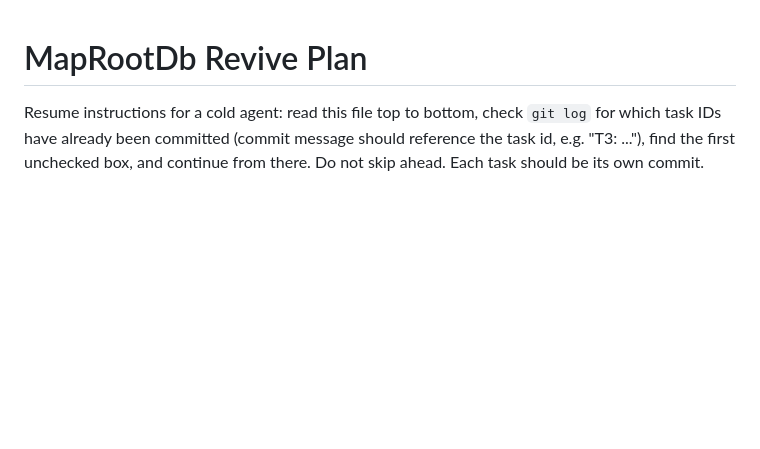
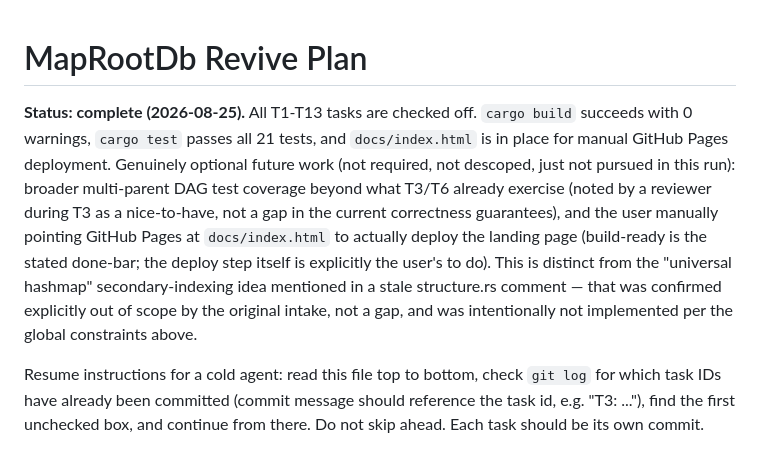
Before and after one commit to Lukefrotts227/MapRootDb, a Markdown page: PROGRESS.md, the part around one of its changes. Drawn GitHub-style; blank space fills up the shorter version.

Commit message:
docs(T13): final PROGRESS.md close-out
All T1-T12 confirmed checked off; verified cargo build (0 warnings),
cargo test (21 tests passing), docs/index.html present, and .gitignore
has no PROGRESS.md line. Added a status-complete note at the top with
the date, plus a summary distinguishing genuinely optional future work
(broader multi-parent DAG test coverage, manual GitHub Pages deploy)
from the intentionally descoped universal hashmap secondary-indexing
idea.

```diff
--- a/PROGRESS.md
+++ b/PROGRESS.md
@@ -1,4 +1,18 @@
 # MapRootDb Revive Plan
+
+**Status: complete (2026-08-25).** All T1-T13 tasks are checked off. `cargo
+build` succeeds with 0 warnings, `cargo test` passes all 21 tests, and
+`docs/index.html` is in place for manual GitHub Pages deployment. Genuinely
+optional future work (not required, not descoped, just not pursued in this
+run): broader multi-parent DAG test coverage beyond what T3/T6 already
+exercise (noted by a reviewer during T3 as a nice-to-have, not a gap in the
+current correctness guarantees), and the user manually pointing GitHub Pages
+at `docs/index.html` to actually deploy the landing page (build-ready is the
+stated done-bar; the deploy step itself is explicitly the user's to do). This
+is distinct from the "universal hashmap" secondary-indexing idea mentioned in
+a stale structure.rs comment — that was confirmed explicitly out of scope by
+the original intake, not a gap, and was intentionally not implemented per
+the global constraints above.
 
 Resume instructions for a cold agent: read this file top to bottom, check `git log` for
 which task IDs have already been committed (commit message should reference the task
```
Also changed, not shown: other parts of PROGRESS.md (+1 -1 lines).
